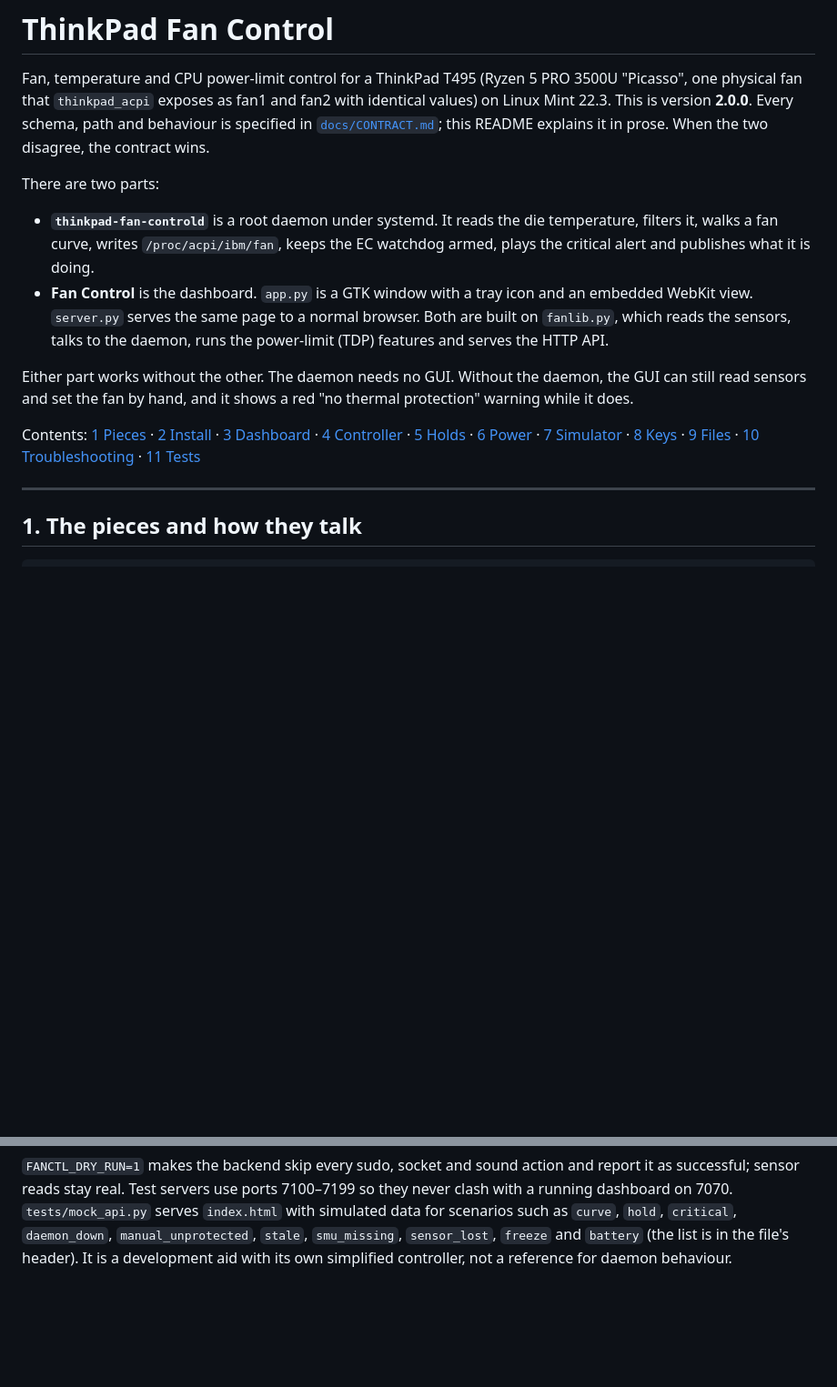
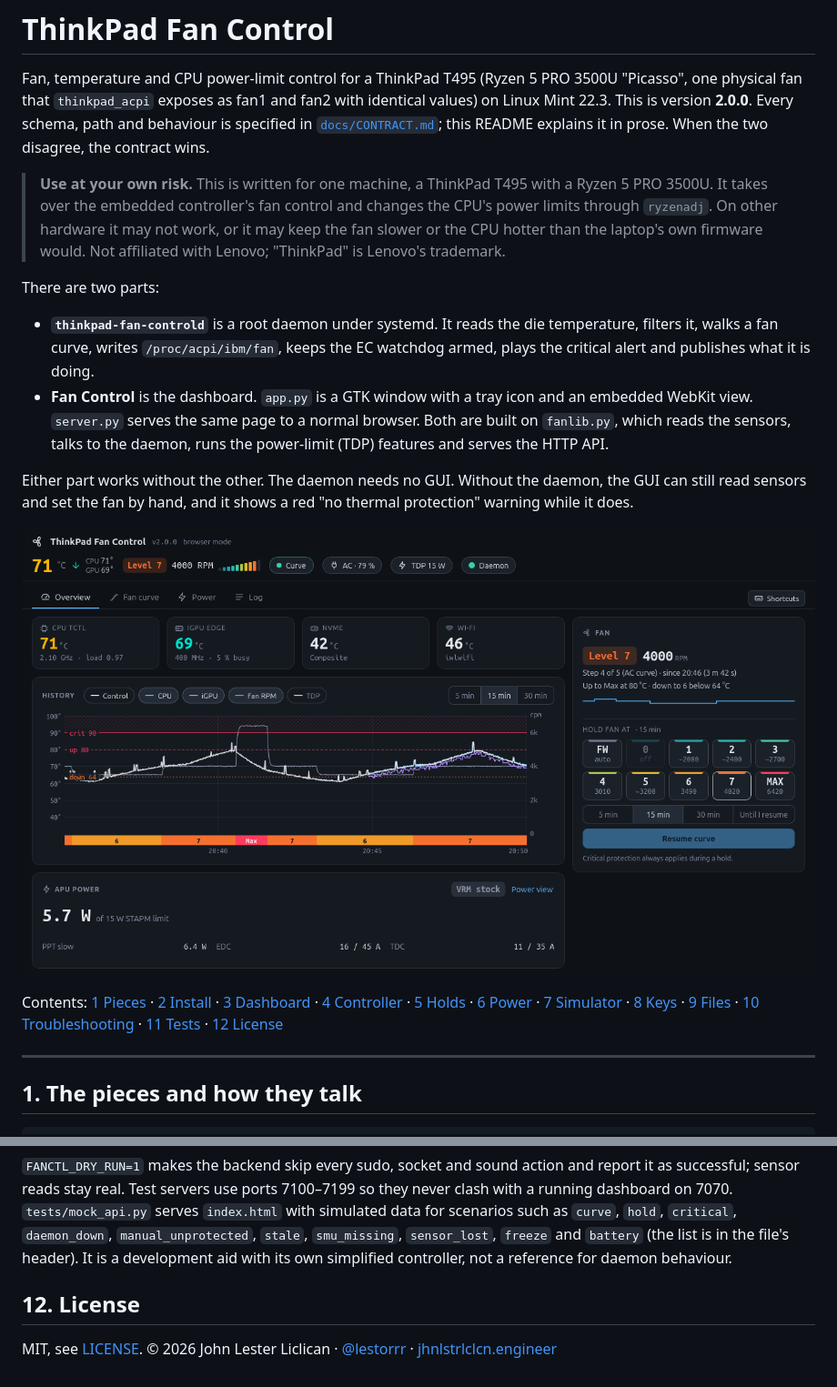
Before and after one commit to lestorrr/fan-controller-for-linux, a Markdown page: README.md, 2 parts joined by grey strips. Shown: that part at 91% size. GitHub-like rendering; pictures changed too: docs/screenshots/dashboard.png (added); blank space fills up the shorter version.

Commit message:
Add MIT license, dashboard screenshot and safety note

```diff
--- a/README.md
+++ b/README.md
@@ -6,6 +6,13 @@ fan2 with identical values) on Linux Mint 22.3. This is version **2.0.0**.
 Every schema, path and behaviour is specified in
 [`docs/CONTRACT.md`](docs/CONTRACT.md); this README explains it in prose. When
 the two disagree, the contract wins.
+
+> **Use at your own risk.** This is written for one machine, a ThinkPad T495
+> with a Ryzen 5 PRO 3500U. It takes over the embedded controller's fan
+> control and changes the CPU's power limits through `ryzenadj`. On other
+> hardware it may not work, or it may keep the fan slower or the CPU hotter
+> than the laptop's own firmware would. Not affiliated with Lenovo;
+> "ThinkPad" is Lenovo's trademark.
 
 There are two parts:
 
@@ -22,12 +29,15 @@ Either part works without the other. The daemon needs no GUI. Without the
 daemon, the GUI can still read sensors and set the fan by hand, and it shows
 a red "no thermal protection" warning while it does.
 
+![The dashboard's Overview tab, with simulated data from tests/mock_api.py](docs/screenshots/dashboard.png)
+
 Contents: [1 Pieces](#1-the-pieces-and-how-they-talk) ·
 [2 Install](#2-install-upgrade-uninstall) · [3 Dashboard](#3-running-the-dashboard) ·
 [4 Controller](#4-how-the-controller-decides) · [5 Holds](#5-holds-and-the-safety-envelope) ·
 [6 Power](#6-power-limits-tdp-and-vrm-current) · [7 Simulator](#7-the-simulator) ·
 [8 Keys](#8-keyboard-shortcuts) · [9 Files](#9-where-things-live) ·
-[10 Troubleshooting](#10-troubleshooting) · [11 Tests](#11-offline-tests)
+[10 Troubleshooting](#10-troubleshooting) · [11 Tests](#11-offline-tests) ·
+[12 License](#12-license)
 
 ---
 
@@ -829,3 +839,8 @@ such as `curve`, `hold`, `critical`, `daemon_down`, `manual_unprotected`,
 `stale`, `smu_missing`, `sensor_lost`, `freeze` and `battery` (the list is
 in the file's header). It is a development aid with its own simplified
 controller, not a reference for daemon behaviour.
+
+## 12. License
+
+MIT, see [LICENSE](LICENSE). © 2026 John Lester Liclican ·
+[@lestorrr](https://github.com/lestorrr) · [jhnlstrlclcn.engineer](https://jhnlstrlclcn.engineer/)
```
Also changed, not shown: 2 other files.
